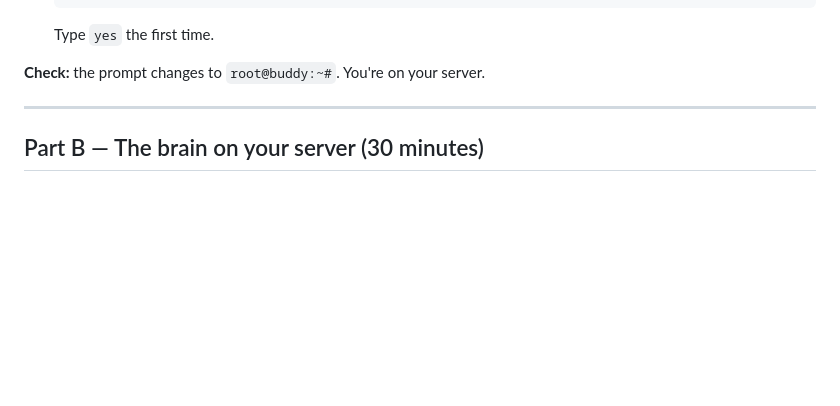
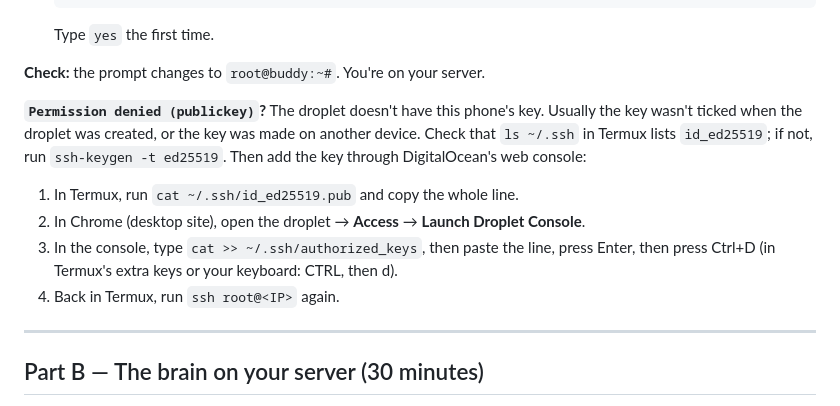
Before and after one commit to aneesh304810/BuddyAgent, a Markdown page: docs/SETUP.md, the part around the change. GitHub-like rendering; blank space fills up the shorter version.

Commit message:
Setup: fix 'Permission denied (publickey)' from the phone
Co-Authored-By: Claude Opus 5.5 <noreply@anthropic.com>
Claude-Session: https://claude.ai/code/session_01DnFagHi8HJqWNMeGDgkpE2

```diff
--- a/docs/SETUP.md
+++ b/docs/SETUP.md
@@ -126,6 +126,16 @@ spending, and confirming costs nothing. A yes to more money for the month adds
    Type `yes` the first time.
 
 **Check:** the prompt changes to `root@buddy:~#`. You're on your server.
+
+**`Permission denied (publickey)`?** The droplet doesn't have this phone's key. Usually the
+key wasn't ticked when the droplet was created, or the key was made on another device.
+Check that `ls ~/.ssh` in Termux lists `id_ed25519`; if not, run `ssh-keygen -t ed25519`.
+Then add the key through DigitalOcean's web console:
+1. In Termux, run `cat ~/.ssh/id_ed25519.pub` and copy the whole line.
+2. In Chrome (desktop site), open the droplet → **Access** → **Launch Droplet Console**.
+3. In the console, type `cat >> ~/.ssh/authorized_keys`, then paste the line, press Enter,
+   then press Ctrl+D (in Termux's extra keys or your keyboard: CTRL, then d).
+4. Back in Termux, run `ssh root@<IP>` again.
 
 ---
 
```
